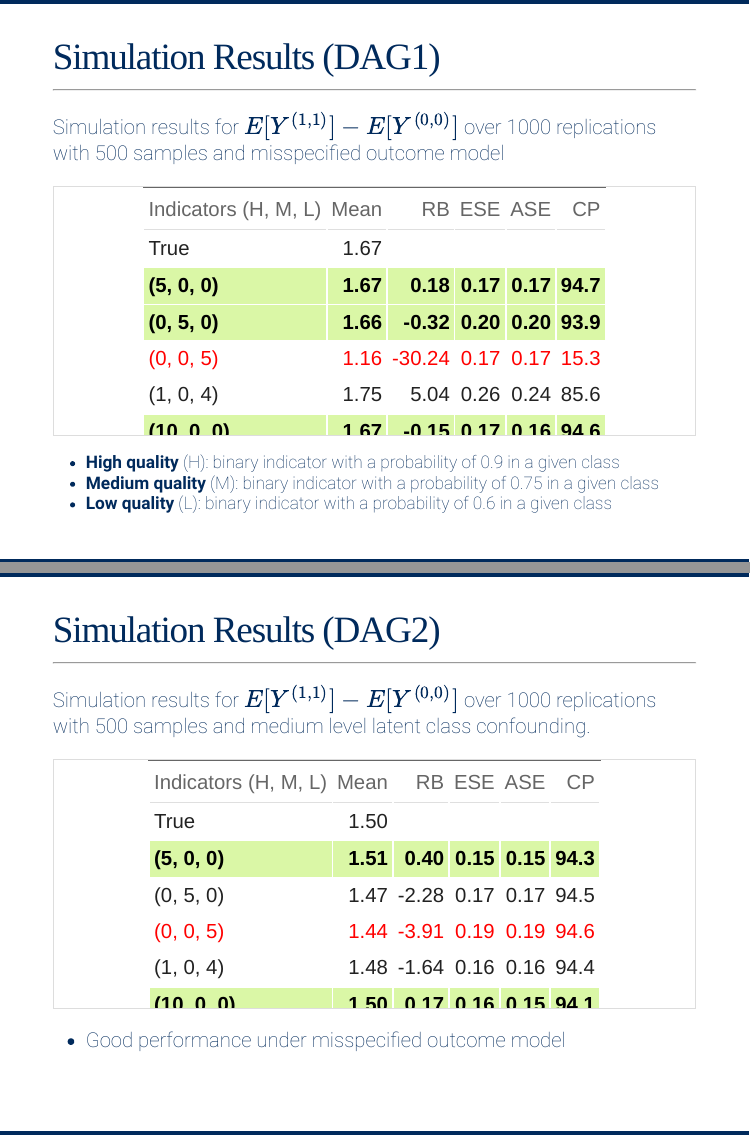
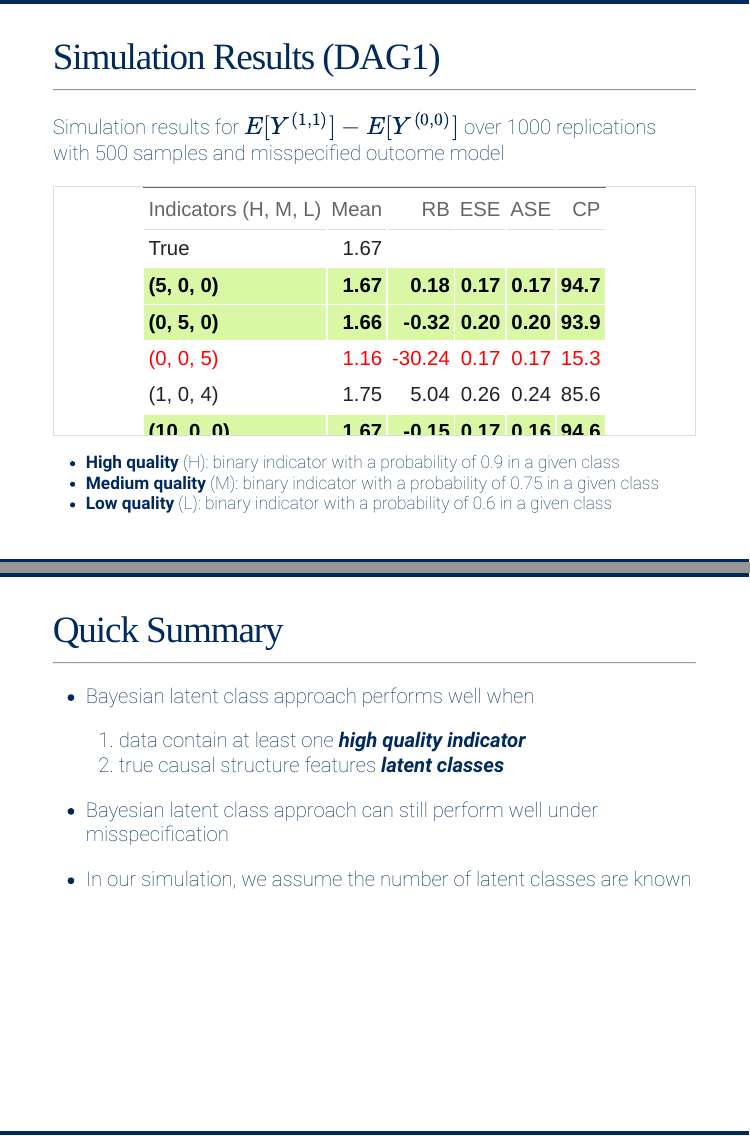
Before and after one commit to Kuan-Liu/Bayesian-causal, an R Markdown document (index.Rmd): pages 7 and 8 of 14 before the commit and pages 7 and 8 of 13 after it, joined at a grey line. The pictures show the slides in the output file index.html that the author committed with the source; the slides are laid out offline by our stand-in for remark.js, each with all of its steps uncovered, in fonts that may differ from those the slides ask for, and without slide numbers, shadows or browser add-ons; library style sheets and scripts come from the installed R packages.

Commit message:
update for SMAC

````diff
--- a/index.Rmd
+++ b/index.Rmd
@@ -129,29 +129,6 @@ kbl(simtab1) %>%
 - **High quality** (H): binary indicator with a probability of 0.9 in a given class
 - **Medium quality** (M): binary indicator with a probability of 0.75 in a given class
 - **Low quality** (L): binary indicator with a probability of 0.6 in a given class]
-
----
-
-## Simulation Results (DAG2)
-***
-Simulation results for $E[Y^{(1,1)}] − E[Y^{(0,0)}]$ over 1000 replications with 500 samples and medium level latent class confounding.
-
-```{r echo=F, include=T, tidy=TRUE}
-options(knitr.kable.NA = '')
-
-simtab2<-read.csv("assets/simtab2.csv", header = T)
-colnames(simtab2)[1]<-"Indicators (H, M, L)"
-
-kbl(simtab2) %>%
-  kable_paper("striped", full_width = F) %>%
-  row_spec(c(2,6), bold=T,color = "black", background = "#DAF7A6") %>%
-  row_spec(c(4,8), color = "red", background = "white" ) %>%
-  kable_classic(full_width = T,position = "center")%>%
-  scroll_box(height = "300px")
-
-```
-
--  Good performance under misspecified outcome model
 
 ---
 
````
Also changed, not shown: index.html, index.Rmd (4 more changed lines).
